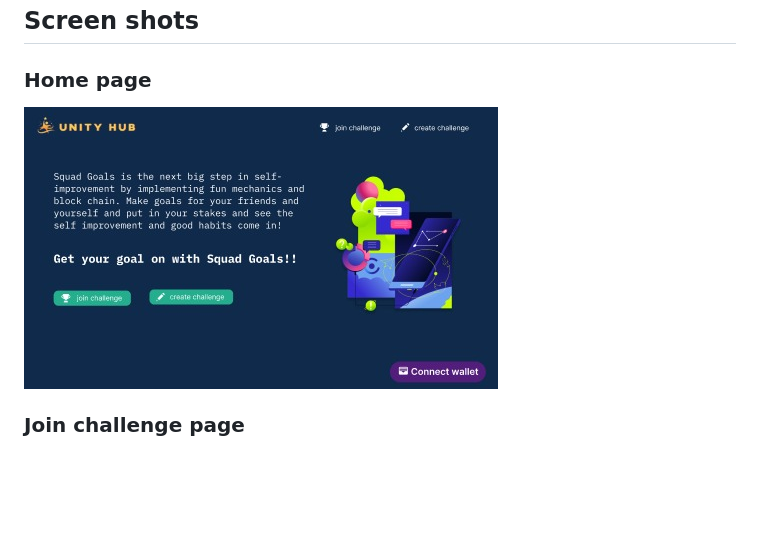
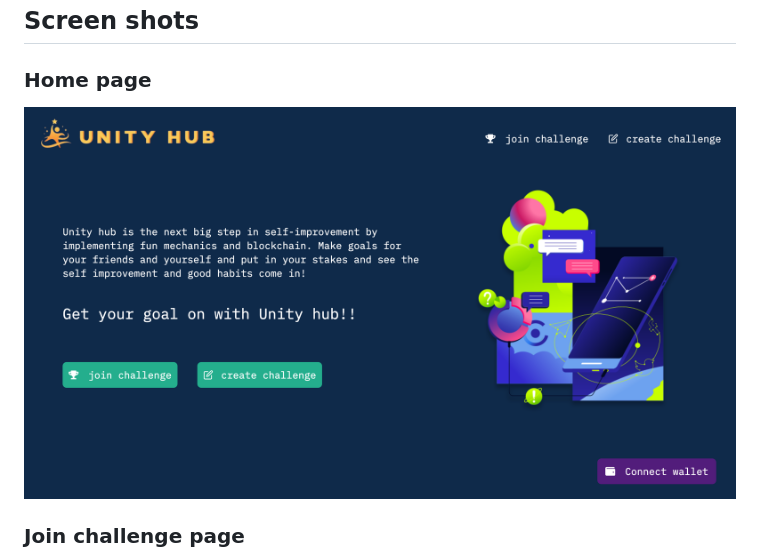
Before and after one commit to cidkagenow/unityHub-frontend, a Markdown page: README.md, the part around the change. GitHub-like rendering; pictures changed too: src/assets/home.png (added); blank space fills up the shorter version.

```diff
--- a/README.md
+++ b/README.md
@@ -46,7 +46,7 @@ https://tinyurl.com/UNITYHUB-figma-design
 
 ### Home page
 
-![home](./src/assets/Main.jpeg)
+![home](./src/assets/home.png)
 
 ### Join challenge page
 
```
